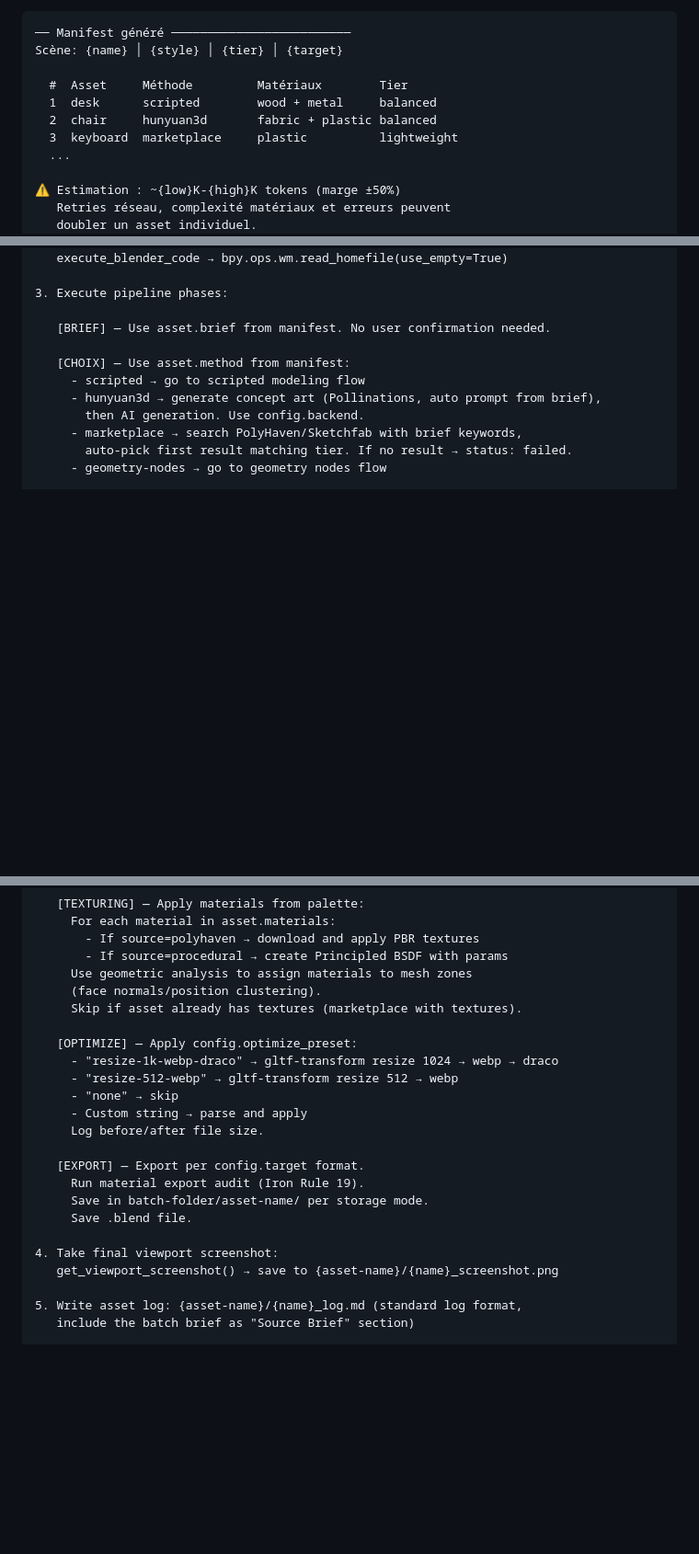
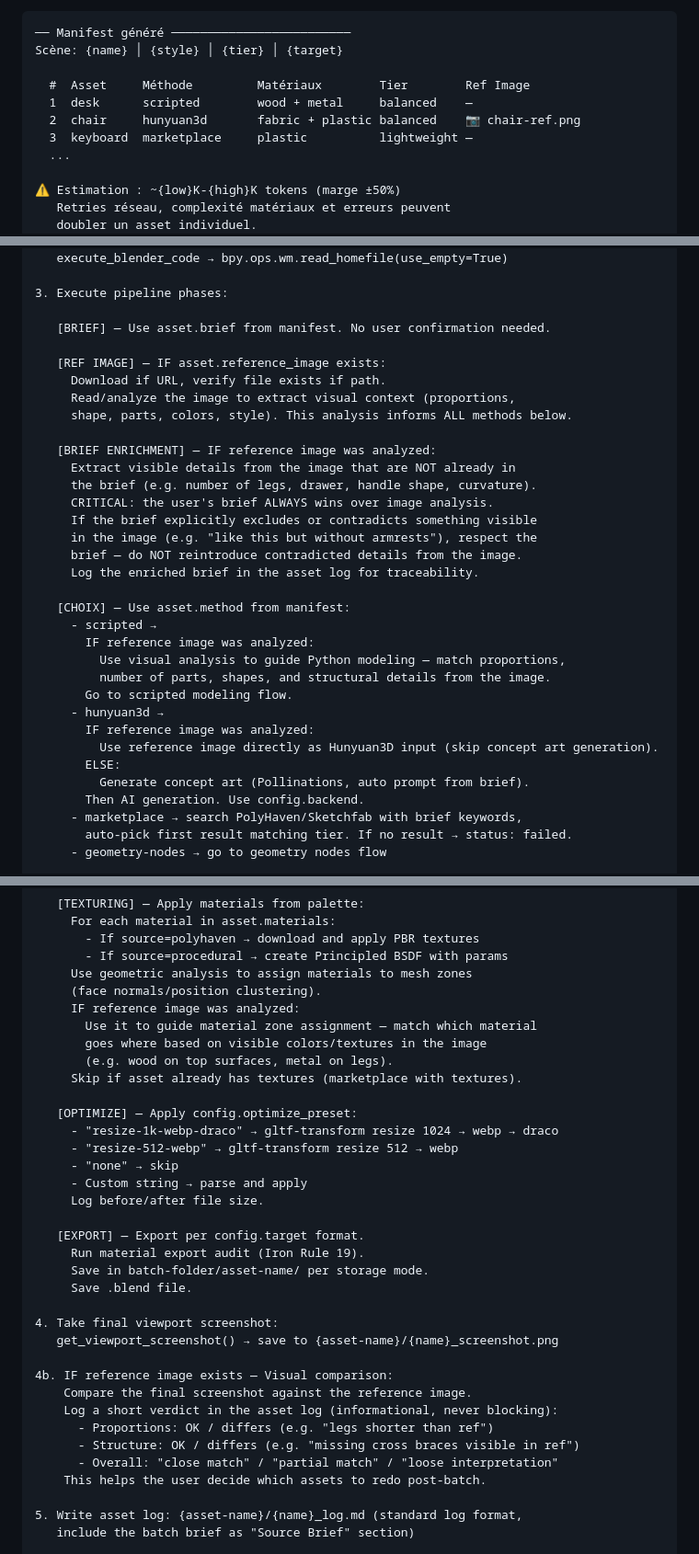
Before and after one commit to elithril/blender-kiln, a Markdown page: references/batch-mode.md, 3 parts joined by grey strips. Shown at 92% size. Drawn GitHub-style; blank space fills up the shorter version.

```diff
--- a/references/batch-mode.md
+++ b/references/batch-mode.md
@@ -83,10 +90,10 @@ Display the full recap:
 ── Manifest généré ─────────────────────────
 Scène: {name} │ {style} │ {tier} │ {target}
 
-  #  Asset     Méthode         Matériaux        Tier
-  1  desk      scripted        wood + metal     balanced
-  2  chair     hunyuan3d       fabric + plastic balanced
-  3  keyboard  marketplace     plastic          lightweight
+  #  Asset     Méthode         Matériaux        Tier        Ref Image
+  1  desk      scripted        wood + metal     balanced    —
+  2  chair     hunyuan3d       fabric + plastic balanced    📷 chair-ref.png
+  3  keyboard  marketplace     plastic          lightweight —
   ...
 
 ⚠️ Estimation : ~{low}K-{high}K tokens (marge ±50%)
@@ -166,10 +175,32 @@ For each asset where `status` is `pending`, `failed`, or `redo` (in manifest ord
 
    [BRIEF] — Use asset.brief from manifest. No user confirmation needed.
 
+   [REF IMAGE] — IF asset.reference_image exists:
+     Download if URL, verify file exists if path.
+     Read/analyze the image to extract visual context (proportions,
+     shape, parts, colors, style). This analysis informs ALL methods below.
+
+   [BRIEF ENRICHMENT] — IF reference image was analyzed:
+     Extract visible details from the image that are NOT already in
+     the brief (e.g. number of legs, drawer, handle shape, curvature).
+     CRITICAL: the user's brief ALWAYS wins over image analysis.
+     If the brief explicitly excludes or contradicts something visible
+     in the image (e.g. "like this but without armrests"), respect the
+     brief — do NOT reintroduce contradicted details from the image.
+     Log the enriched brief in the asset log for traceability.
+
    [CHOIX] — Use asset.method from manifest:
-     - scripted → go to scripted modeling flow
-     - hunyuan3d → generate concept art (Pollinations, auto prompt from brief),
-       then AI generation. Use config.backend.
+     - scripted →
+       IF reference image was analyzed:
+         Use visual analysis to guide Python modeling — match proportions,
+         number of parts, shapes, and structural details from the image.
+       Go to scripted modeling flow.
+     - hunyuan3d →
+       IF reference image was analyzed:
+         Use reference image directly as Hunyuan3D input (skip concept art generation).
+       ELSE:
+         Generate concept art (Pollinations, auto prompt from brief).
+       Then AI generation. Use config.backend.
      - marketplace → search PolyHaven/Sketchfab with brief keywords,
        auto-pick first result matching tier. If no result → status: failed.
      - geometry-nodes → go to geometry nodes flow
@@ -189,6 +220,10 @@ For each asset where `status` is `pending`, `failed`, or `redo` (in manifest ord
        - If source=procedural → create Principled BSDF with params
      Use geometric analysis to assign materials to mesh zones
      (face normals/position clustering).
+     IF reference image was analyzed:
+       Use it to guide material zone assignment — match which material
+       goes where based on visible colors/textures in the image
+       (e.g. wood on top surfaces, metal on legs).
      Skip if asset already has textures (marketplace with textures).
 
    [OPTIMIZE] — Apply config.optimize_preset:
@@ -205,6 +240,14 @@ For each asset where `status` is `pending`, `failed`, or `redo` (in manifest ord
 
 4. Take final viewport screenshot:
    get_viewport_screenshot() → save to {asset-name}/{name}_screenshot.png
+
+4b. IF reference image exists — Visual comparison:
+    Compare the final screenshot against the reference image.
+    Log a short verdict in the asset log (informational, never blocking):
+      - Proportions: OK / differs (e.g. "legs shorter than ref")
+      - Structure: OK / differs (e.g. "missing cross braces visible in ref")
+      - Overall: "close match" / "partial match" / "loose interpretation"
+    This helps the user decide which assets to redo post-batch.
 
 5. Write asset log: {asset-name}/{name}_log.md (standard log format,
    include the batch brief as "Source Brief" section)
```
Also changed, not shown: other parts of references/batch-mode.md (+12 -1 lines), README.md (+4 -3 lines), SKILL.md (+29 -7 lines).
